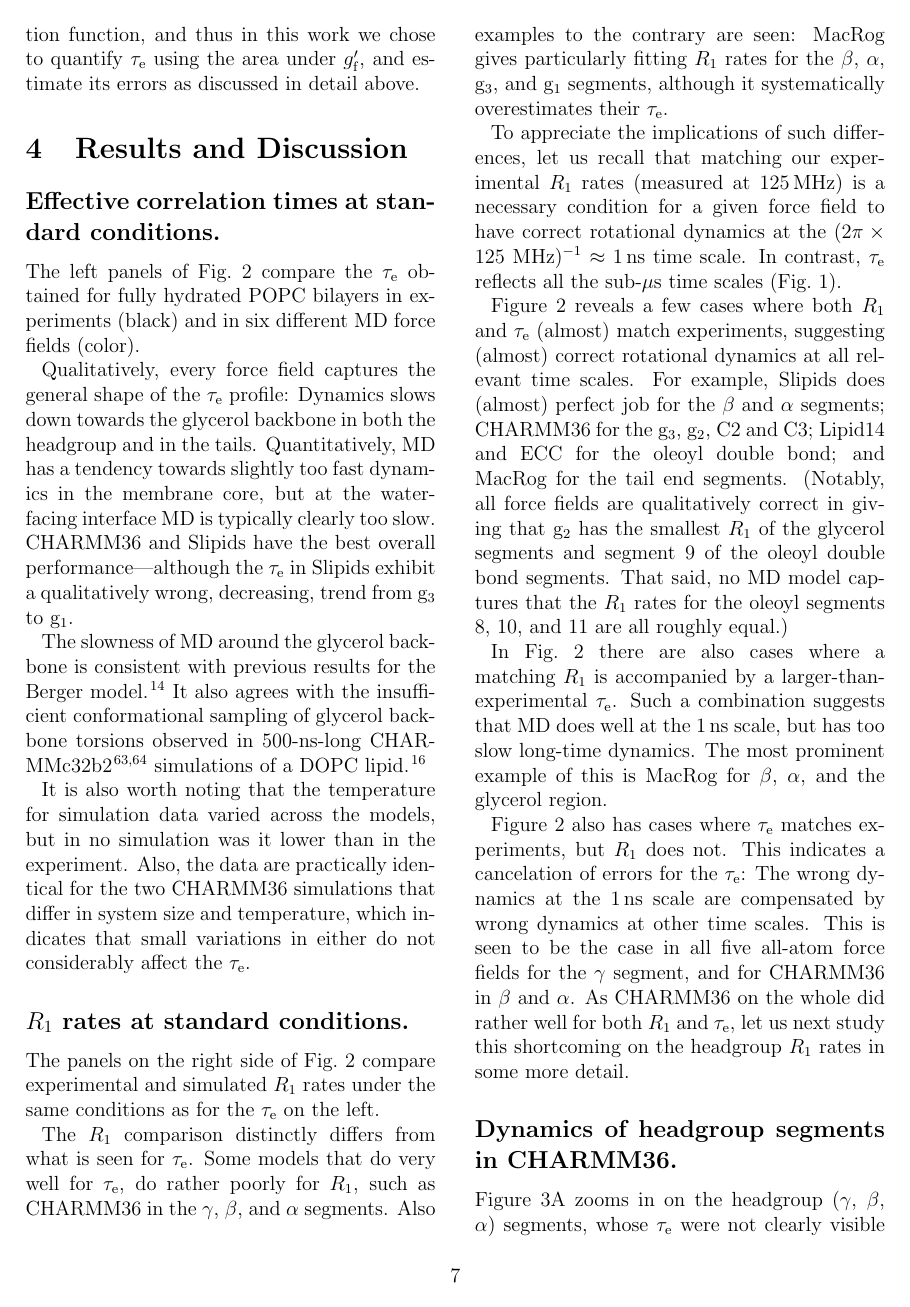
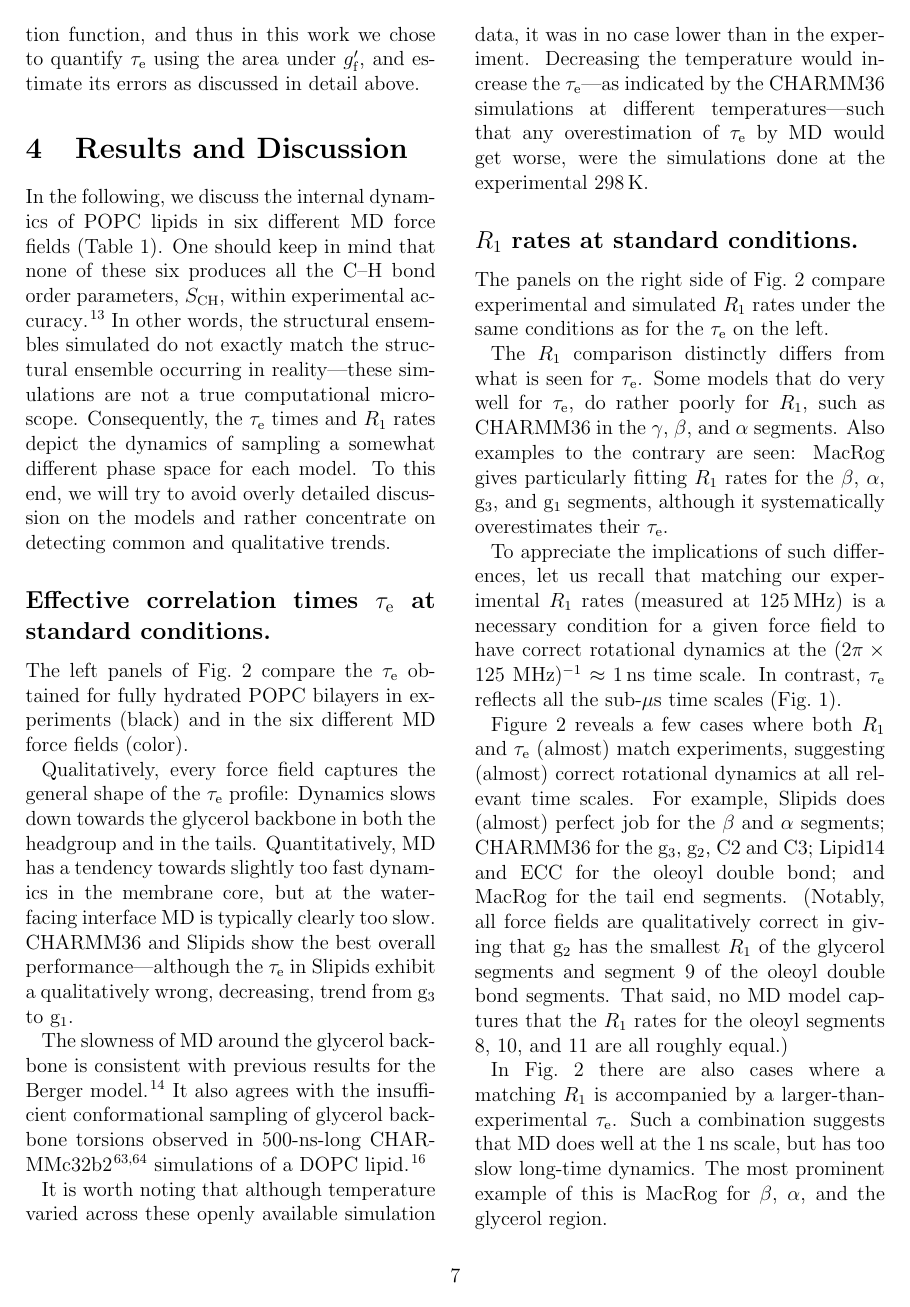
Before and after one commit to tfmFerreira/Corrtimes, a LaTeX paper (manuscripts/teff_oct.tex): page 7 of 19. Compiled offline with pdfLaTeX.

Commit message:
Standard conditions wrapped up.

```diff
--- a/manuscripts/teff_oct.tex
+++ b/manuscripts/teff_oct.tex
@@ -445,21 +446,44 @@ However, in practice the fit is often highly unreliable in terms of depicting th
 
 
 \section{Results and Discussion}
-\subsection*{Effective correlation times at standard conditions.}
-The left panels of Fig.~\ref{fig:teff_R1} compare the $\tau_\mathrm{e}$ obtained for fully hydrated POPC bilayers in experiments (black) and in six different MD force fields (color).
+
+In the following, we discuss the internal dynamics of POPC lipids in
+six different MD force fields (Table~\ref{tab:standr}).
+%Berger, Slipids, MacRog, Lipid14, ECC, and CHARMM36.
+One should keep in mind that none of these six
+produces all the C--H bond order parameters, $S_\mathrm{CH}$, within experimental accuracy~\cite{botan15}.
+%
+%(In CHARMM36 the three headgroup segments have rather good $S_\mathrm{CH}$: $\gamma$ within $\pm0.01$, $\beta$ within $\pm0.04$, and $\alpha$ within $\pm0.02$.)
+%
+In other words, the structural ensembles simulated do not exactly match
+the structural ensemble occurring in reality---these simulations are not a true computational microscope.
+%
+Consequently, the
+$\tau_\mathrm{e}$ times and $R_1$ rates
+depict the dynamics of sampling a somewhat different phase space
+for each model. %that differs from what is being observed in the experiments.
+%
+To this end,
+we will try to avoid overly detailed discussion on the models and rather concentrate on detecting common and qualitative trends.
+
+
+\subsection*{Effective correlation times $\tau_\mathrm e$ at standard conditions.}
+The left panels of Fig.~\ref{fig:teff_R1} compare the $\tau_\mathrm{e}$ obtained for fully hydrated POPC bilayers in experiments (black) and in the six different MD force fields (color).
 
 Qualitatively, every force field captures the general shape of the $\tau_\mathrm{e}$ profile: Dynamics slows down towards the glycerol backbone in both the headgroup and in the tails. Quantitatively, MD has a tendency towards
 slightly too fast dynamics in the membrane core,
 but
 at the water-facing interface MD is typically clearly too slow.
-CHARMM36 and Slipids have the best overall performance---although the $\tau_\mathrm{e}$ in Slipids exhibit a qualitatively wrong, decreasing, trend from $\mathrm g_{3}$ to $\mathrm g_{1}$.
+CHARMM36 and Slipids show the best overall performance---although the $\tau_\mathrm{e}$ in Slipids exhibit a qualitatively wrong, decreasing, trend from $\mathrm g_{3}$ to $\mathrm g_{1}$.
 
 The slowness of MD around the glycerol backbone is consistent with previous results for the Berger model~\cite{ferreira15}. It also agrees with the insufficient conformational sampling of glycerol backbone torsions observed in 500-ns-long CHARMMc32b2~\cite{schlenkrich96,feller00} simulations of a DOPC lipid~\cite{vogel12}. % The first carbon of the palmitoyl tail is the only location where some force fields have a tendency to underestimate $\tau_{\mathrm{eff}}$.
 
 %We emphasize that the simulation data in Fig.~\ref{fig:teff_R1} give a \emph{lower} limit of $\tau_\mathrm{e}$, as discussed in Theoretical Background (Sec.~\ref{sec:theory}). The $\tau_\mathrm{e}$ values could increase further if the trajectories were extended, and thus the true overestimation could be more severe than what was seen here.
 
-It is also worth noting that the temperature for simulation data varied across the models, but in no simulation was it lower than in the experiment. %As one would expect $\tau_\mathrm{e}$ to decrease with increasing temperature, the slow dynamics observed in some force fields do not occur because of the temperature difference.
-Also, the data are practically identical for the two CHARMM36 simulations that differ in system size and temperature, which indicates that small variations in either do not considerably affect the $\tau_\mathrm{e}$.
+It is worth noting that although temperature varied across these openly available simulation data, it was in no case lower than in the experiment. %As one would expect $\tau_\mathrm{e}$ to decrease with increasing temperature, the slow dynamics observed in some force fields do not occur because of the temperature difference.
+Decreasing the temperature would increase the
+$\tau_\mathrm{e}$---as indicated by the CHARMM36 simulations at different temperatures---such that
+any overestimation of $\tau_\mathrm{e}$ by MD would get worse, were the simulations done at the experimental 298\,K.
 
 \begin{figure*}[!ht]
 \centering
```
Also changed, not shown: manuscripts/teff_oct.pdf, manuscripts/teff_oct.tex (37 more changed lines).
